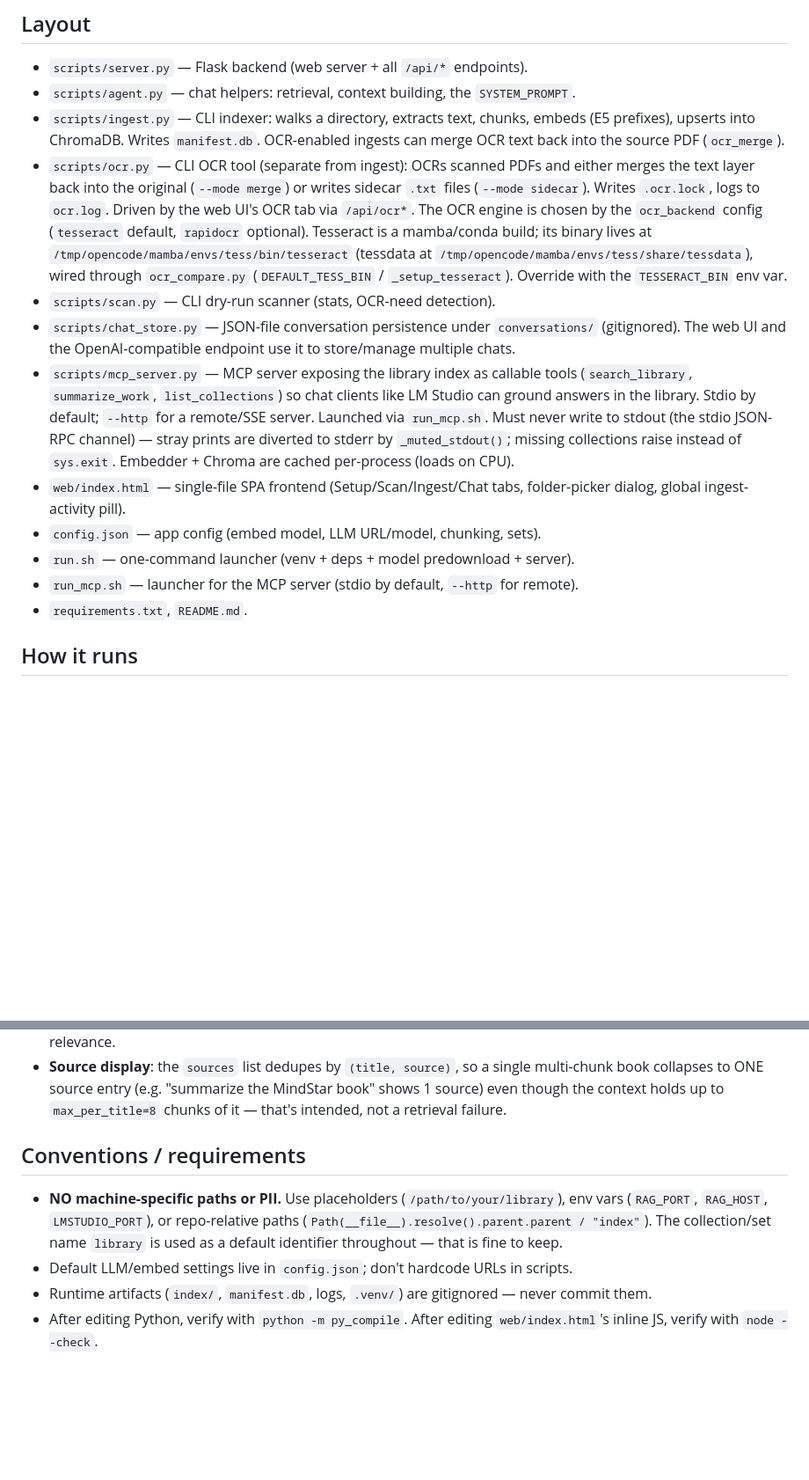
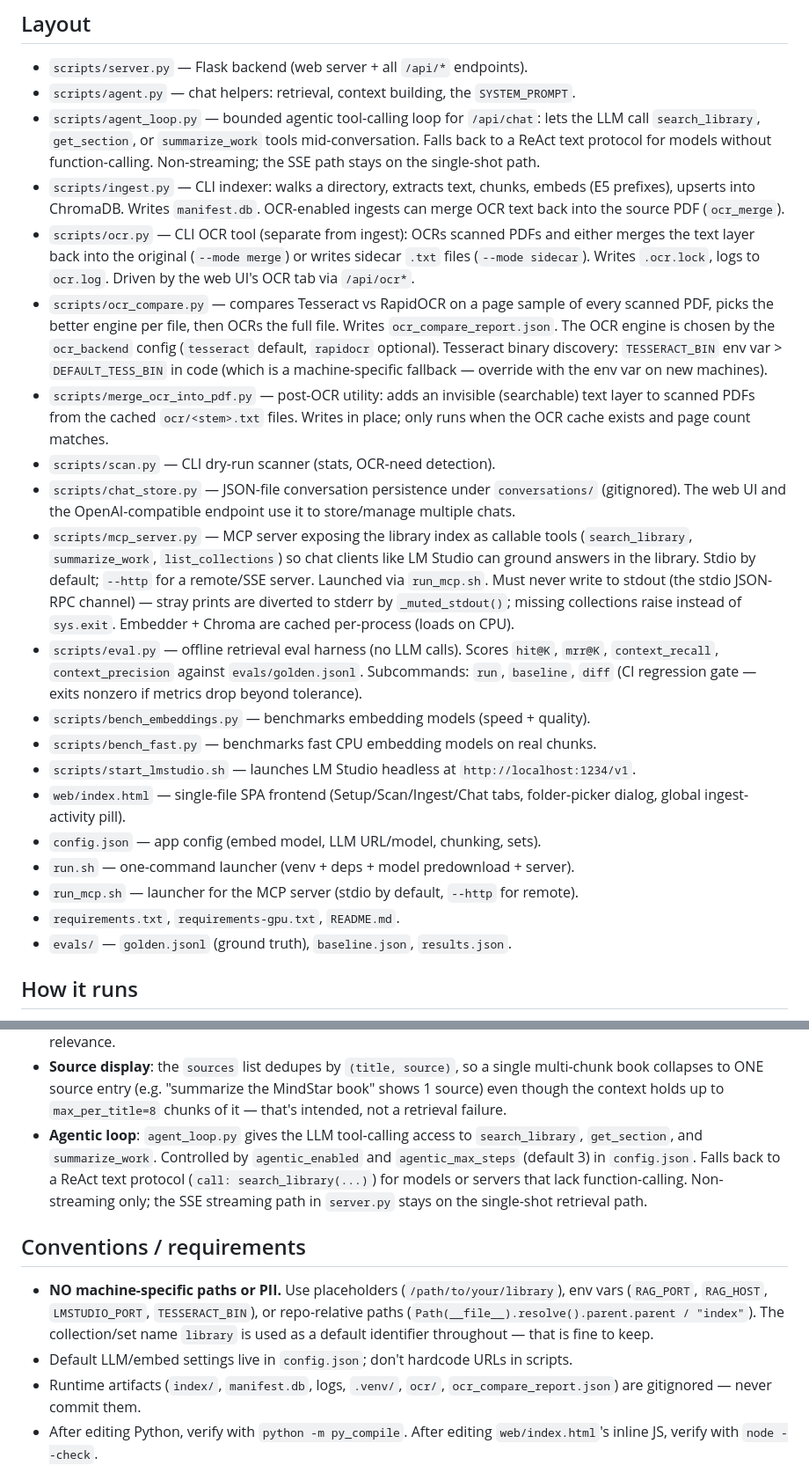
Before and after one commit to ellipticalshadowfax/rag-library-agent, a Markdown page: AGENTS.md, 2 parts joined by grey strips. Shown at 88% size. GitHub-like rendering; blank space fills up the shorter version.

Commit message:
docs: tighten AGENTS.md — fix inaccuracies, add missing scripts, remove machine-specific paths
- Remove hardcoded /tmp/... tesseract path from OCR description (violates
  own NO machine-specific paths convention)
- Add 7 missing scripts to Layout: agent_loop.py, ocr_compare.py,
  merge_ocr_into_pdf.py, eval.py, bench_embeddings.py, bench_fast.py,
  start_lmstudio.sh
- Add evals/ directory and requirements-gpu.txt to Layout
- Add agentic loop invariant to Key invariants section
- Add TESSERACT_BIN to env vars in Conventions
- Add ocr/ and ocr_compare_report.json to gitignored artifacts list
- Fix missing trailing newline

```diff
--- a/AGENTS.md
+++ b/AGENTS.md
@@ -15,19 +15,26 @@ repo. Do not introduce them back in.
 ## Layout
 - `scripts/server.py` — Flask backend (web server + all `/api/*` endpoints).
 - `scripts/agent.py` — chat helpers: retrieval, context building, the `SYSTEM_PROMPT`.
+- `scripts/agent_loop.py` — bounded agentic tool-calling loop for `/api/chat`:
+  lets the LLM call `search_library`, `get_section`, or `summarize_work` tools
+  mid-conversation. Falls back to a ReAct text protocol for models without
+  function-calling. Non-streaming; the SSE path stays on the single-shot path.
 - `scripts/ingest.py` — CLI indexer: walks a directory, extracts text, chunks,
   embeds (E5 prefixes), upserts into ChromaDB. Writes `manifest.db`. OCR-enabled
   ingests can merge OCR text back into the source PDF (`ocr_merge`).
 - `scripts/ocr.py` — CLI OCR tool (separate from ingest): OCRs scanned PDFs and
   either merges the text layer back into the original (`--mode merge`) or writes
   sidecar `.txt` files (`--mode sidecar`). Writes `.ocr.lock`, logs to `ocr.log`.
-  Driven by the web UI's OCR tab via `/api/ocr*`. The OCR engine is chosen by the
-  `ocr_backend` config (`tesseract` default, `rapidocr` optional). Tesseract is a
-  mamba/conda build; its binary lives at
-  `/tmp/opencode/mamba/envs/tess/bin/tesseract` (tessdata at
-  `/tmp/opencode/mamba/envs/tess/share/tessdata`), wired through
-  `ocr_compare.py` (`DEFAULT_TESS_BIN` / `_setup_tesseract`). Override with the
-  `TESSERACT_BIN` env var.
+  Driven by the web UI's OCR tab via `/api/ocr*`.
+- `scripts/ocr_compare.py` — compares Tesseract vs RapidOCR on a page sample of
+  every scanned PDF, picks the better engine per file, then OCRs the full file.
+  Writes `ocr_compare_report.json`. The OCR engine is chosen by the `ocr_backend`
+  config (`tesseract` default, `rapidocr` optional). Tesseract binary discovery:
+  `TESSERACT_BIN` env var > `DEFAULT_TESS_BIN` in code (which is a
+  machine-specific fallback — override with the env var on new machines).
+- `scripts/merge_ocr_into_pdf.py` — post-OCR utility: adds an invisible
+  (searchable) text layer to scanned PDFs from the cached `ocr/<stem>.txt` files.
+  Writes in place; only runs when the OCR cache exists and page count matches.
 - `scripts/scan.py` — CLI dry-run scanner (stats, OCR-need detection).
 - `scripts/chat_store.py` — JSON-file conversation persistence under
   `conversations/` (gitignored). The web UI and the OpenAI-compatible endpoint
@@ -39,12 +46,21 @@ repo. Do not introduce them back in.
   (the stdio JSON-RPC channel) — stray prints are diverted to stderr by
   `_muted_stdout()`; missing collections raise instead of `sys.exit`. Embedder +
   Chroma are cached per-process (loads on CPU).
+- `scripts/eval.py` — offline retrieval eval harness (no LLM calls). Scores
+  `hit@K`, `mrr@K`, `context_recall`, `context_precision` against
+  `evals/golden.jsonl`. Subcommands: `run`, `baseline`, `diff` (CI regression
+  gate — exits nonzero if metrics drop beyond tolerance).
+- `scripts/bench_embeddings.py` — benchmarks embedding models (speed + quality).
+- `scripts/bench_fast.py` — benchmarks fast CPU embedding models on real chunks.
+- `scripts/start_lmstudio.sh` — launches LM Studio headless at
+  `http://localhost:1234/v1`.
 - `web/index.html` — single-file SPA frontend (Setup/Scan/Ingest/Chat tabs,
   folder-picker dialog, global ingest-activity pill).
 - `config.json` — app config (embed model, LLM URL/model, chunking, sets).
 - `run.sh` — one-command launcher (venv + deps + model predownload + server).
 - `run_mcp.sh` — launcher for the MCP server (stdio by default, `--http` for remote).
-- `requirements.txt`, `README.md`.
+- `requirements.txt`, `requirements-gpu.txt`, `README.md`.
+- `evals/` — `golden.jsonl` (ground truth), `baseline.json`, `results.json`.
 
 ## How it runs
 - `./run.sh` (or `RAG_PORT=5000 RAG_HOST=0.0.0.0 ./run.sh`) creates `.venv`,
@@ -97,15 +113,22 @@ repo. Do not introduce them back in.
   single multi-chunk book collapses to ONE source entry (e.g. "summarize the
   MindStar book" shows 1 source) even though the context holds up to
   `max_per_title=8` chunks of it — that's intended, not a retrieval failure.
+- **Agentic loop**: `agent_loop.py` gives the LLM tool-calling access to
+  `search_library`, `get_section`, and `summarize_work`. Controlled by
+  `agentic_enabled` and `agentic_max_steps` (default 3) in `config.json`.
+  Falls back to a ReAct text protocol (`call: search_library(...)`) for models
+  or servers that lack function-calling. Non-streaming only; the SSE streaming
+  path in `server.py` stays on the single-shot retrieval path.
 
 ## Conventions / requirements
 - **NO machine-specific paths or PII.** Use placeholders (`/path/to/your/library`),
-  env vars (`RAG_PORT`, `RAG_HOST`, `LMSTUDIO_PORT`), or repo-relative paths
+  env vars (`RAG_PORT`, `RAG_HOST`, `LMSTUDIO_PORT`, `TESSERACT_BIN`),
+  or repo-relative paths
   (`Path(__file__).resolve().parent.parent / "index"`). The collection/set name
   `library` is used as a default identifier throughout — that is fine to keep.
 - Default LLM/embed settings live in `config.json`; don't hardcode URLs in scripts.
-- Runtime artifacts (`index/`, `manifest.db`, logs, `.venv/`) are gitignored — never
-  commit them.
+- Runtime artifacts (`index/`, `manifest.db`, logs, `.venv/`, `ocr/`,
+  `ocr_compare_report.json`) are gitignored — never commit them.
 - After editing Python, verify with `python -m py_compile`. After editing
   `web/index.html`'s inline JS, verify with `node --check`.
 
```
